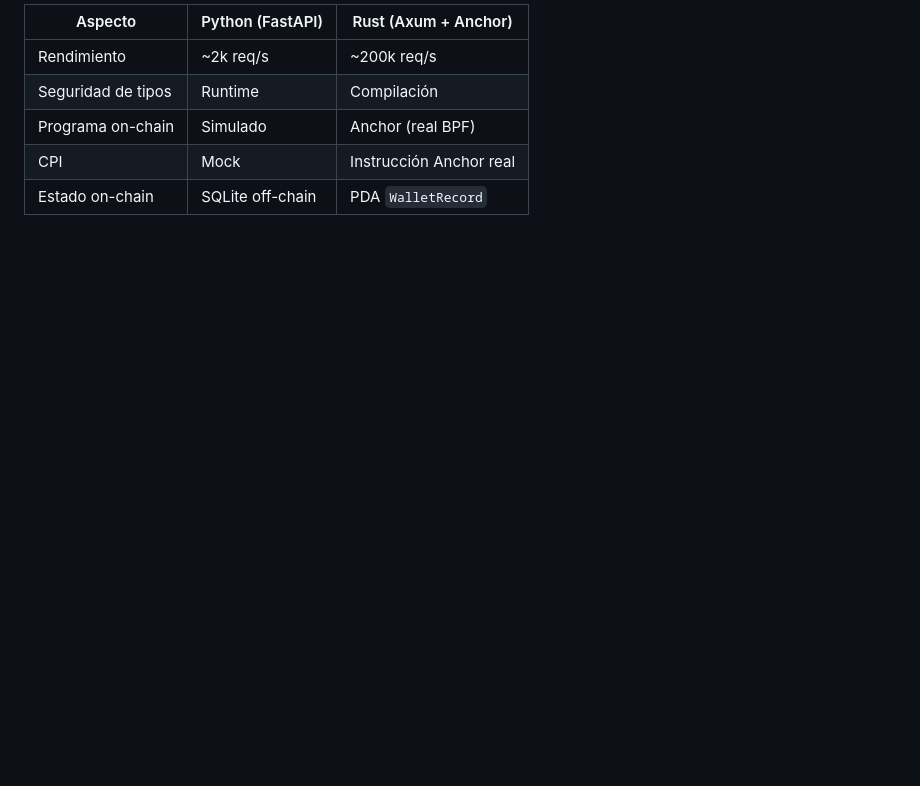
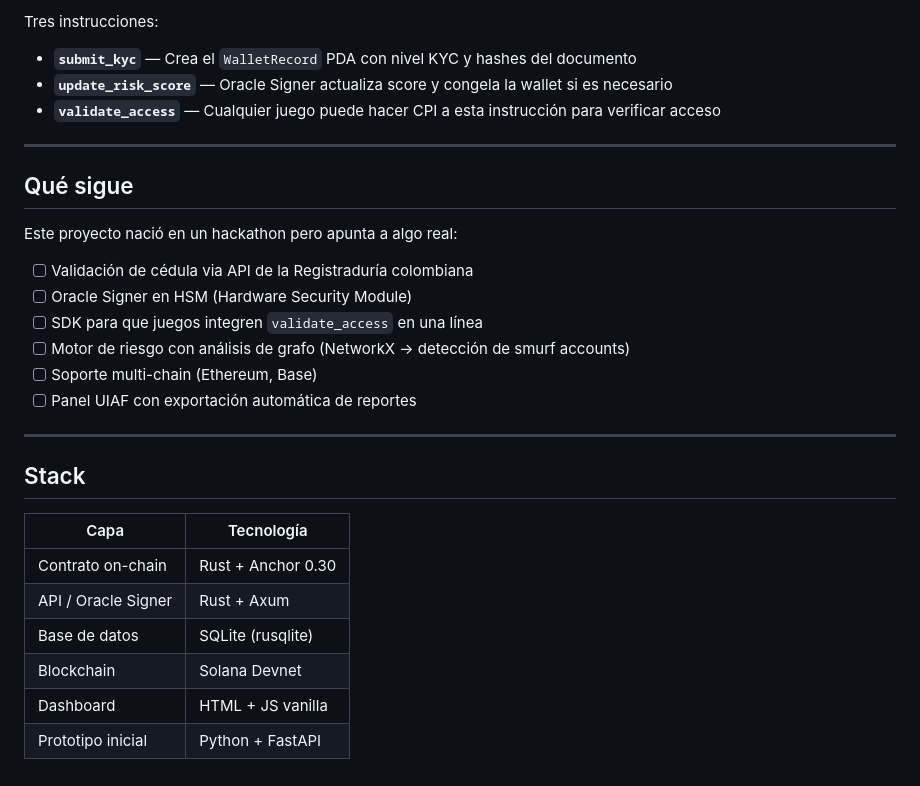
Before and after one commit to Jesus21A/solguard, a Markdown page: README.md, the part around one of its changes. Rendered like a GitHub page; blank space fills up the shorter version.

```diff
--- a/README.md
+++ b/README.md
@@ -100,8 +163,31 @@ Tamaño de cuenta: 8 (discriminator) + 84 = 92 bytes
 
-| Aspecto | Python (FastAPI) | Rust (Axum + Anchor) |
-|---------|-----------------|---------------------|
-| Rendimiento | ~2k req/s | ~200k req/s |
-| Seguridad de tipos | Runtime | Compilación |
-| Programa on-chain | Simulado | Anchor (real BPF) |
-| CPI | Mock | Instrucción Anchor real |
-| Estado on-chain | SQLite off-chain | PDA `WalletRecord` |
+Tres instrucciones:
+- **`submit_kyc`** — Crea el `WalletRecord` PDA con nivel KYC y hashes del documento
+- **`update_risk_score`** — Oracle Signer actualiza score y congela la wallet si es necesario
+- **`validate_access`** — Cualquier juego puede hacer CPI a esta instrucción para verificar acceso
+
+---
+
+## Qué sigue
+
+Este proyecto nació en un hackathon pero apunta a algo real:
+
+- [ ] Validación de cédula via API de la Registraduría colombiana
+- [ ] Oracle Signer en HSM (Hardware Security Module)
+- [ ] SDK para que juegos integren `validate_access` en una línea
+- [ ] Motor de riesgo con análisis de grafo (NetworkX → detección de smurf accounts)
+- [ ] Soporte multi-chain (Ethereum, Base)
+- [ ] Panel UIAF con exportación automática de reportes
+
+---
+
+## Stack
+
+| Capa | Tecnología |
+|------|-----------|
+| Contrato on-chain | Rust + Anchor 0.30 |
+| API / Oracle Signer | Rust + Axum |
+| Base de datos | SQLite (rusqlite) |
+| Blockchain | Solana Devnet |
+| Dashboard | HTML + JS vanilla |
+| Prototipo inicial | Python + FastAPI |
```
Also changed, not shown: other parts of README.md (+131 -68 lines).
